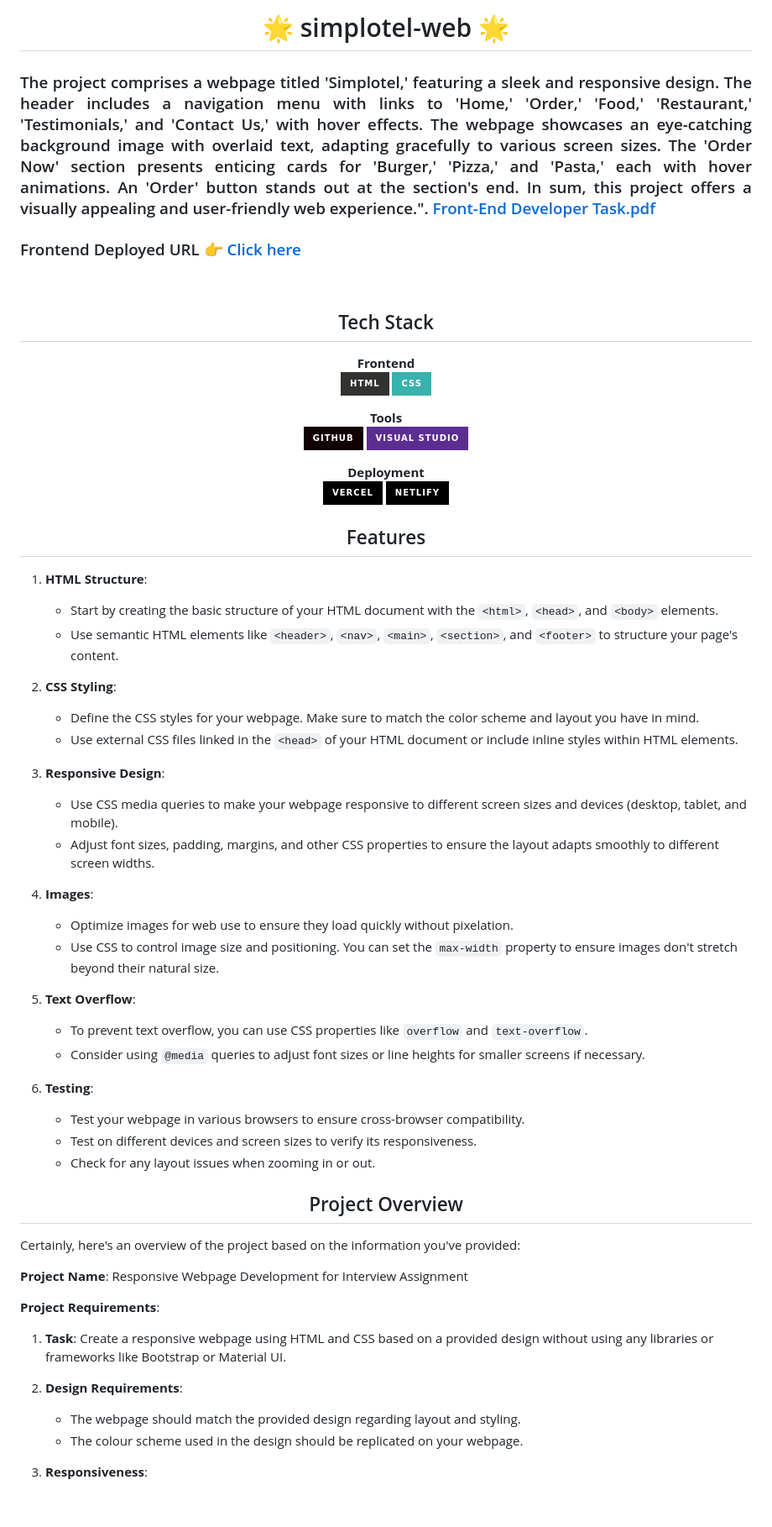
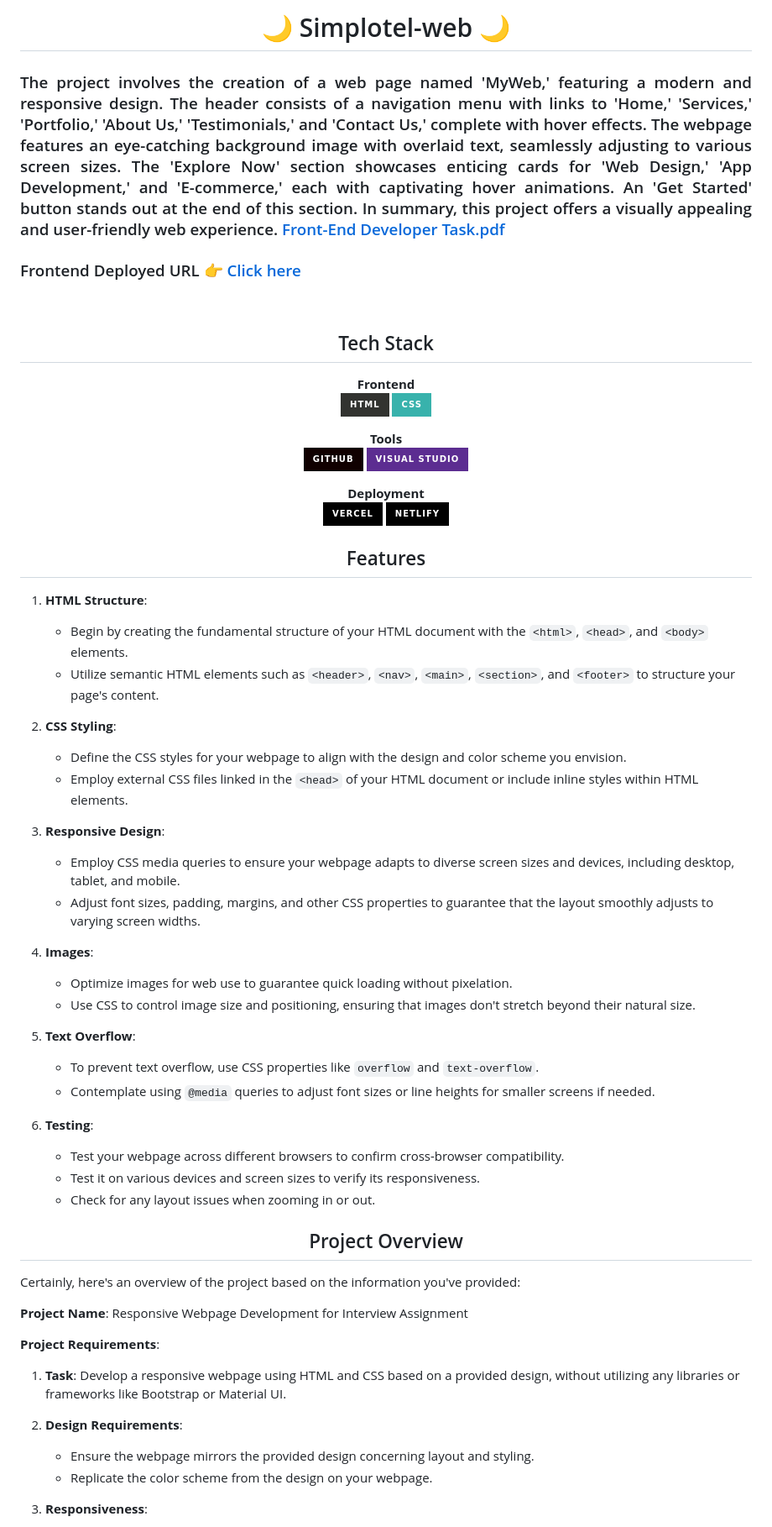
Before and after one commit to Aajad2002/Simplotel-web, a Markdown page: README.md, the part around the change printed below. Shown: that part at 84% size. Rendered like a GitHub page; badges without logos; blank space fills up the shorter version.

```diff
--- a/README.md
+++ b/README.md
@@ -1,6 +1,6 @@
-<h1 align="center">🌟 simplotel-web 🌟</h1>
+<h1 align="center">🌙 Simplotel-web 🌙</h1>
 
 <h3 align="justify" width="80%">
 
-The project comprises a webpage titled 'Simplotel,' featuring a sleek and responsive design. The header includes a navigation menu with links to 'Home,' 'Order,' 'Food,' 'Restaurant,' 'Testimonials,' and 'Contact Us,' with hover effects. The webpage showcases an eye-catching background image with overlaid text, adapting gracefully to various screen sizes. The 'Order Now' section presents enticing cards for 'Burger,' 'Pizza,' and 'Pasta,' each with hover animations. An 'Order' button stands out at the section's end. In sum, this project offers a visually appealing and user-friendly web experience.". [Front-End Developer Task.pdf](https://github.com/Aajad2002/Simplotel-web/blob/main/Front-End%20Developer%20Task.pdf)
+The project involves the creation of a web page named 'MyWeb,' featuring a modern and responsive design. The header consists of a navigation menu with links to 'Home,' 'Services,' 'Portfolio,' 'About Us,' 'Testimonials,' and 'Contact Us,' complete with hover effects. The webpage features an eye-catching background image with overlaid text, seamlessly adjusting to various screen sizes. The 'Explore Now' section showcases enticing cards for 'Web Design,' 'App Development,' and 'E-commerce,' each with captivating hover animations. An 'Get Started' button stands out at the end of this section. In summary, this project offers a visually appealing and user-friendly web experience. [Front-End Developer Task.pdf](https://github.com/Aajad2002/Simplotel-web/blob/main/Front-End%20Developer%20Task.pdf)
 
@@ -9,5 +8,4 @@ The project comprises a webpage titled 'Simplotel,' featuring a sleek and respon
 </h3>
-
 
 <br/>
 
@@ -34,30 +32,29 @@ The project comprises a webpage titled 'Simplotel,' featuring a sleek and respon
 <h2 align="center">Features</h2>
 
 1. **HTML Structure**:
-   - Start by creating the basic structure of your HTML document with the `<html>`, `<head>`, and `<body>` elements.
-   - Use semantic HTML elements like `<header>`, `<nav>`, `<main>`, `<section>`, and `<footer>` to structure your page's content.
+   - Begin by creating the fundamental structure of your HTML document with the `<html>`, `<head>`, and `<body>` elements.
+   - Utilize semantic HTML elements such as `<header>`, `<nav>`, `<main>`, `<section>`, and `<footer>` to structure your page's content.
 
 2. **CSS Styling**:
-   - Define the CSS styles for your webpage. Make sure to match the color scheme and layout you have in mind.
-   - Use external CSS files linked in the `<head>` of your HTML document or include inline styles within HTML elements.
+   - Define the CSS styles for your webpage to align with the design and color scheme you envision.
+   - Employ external CSS files linked in the `<head>` of your HTML document or include inline styles within HTML elements.
 
 3. **Responsive Design**:
-   - Use CSS media queries to make your webpage responsive to different screen sizes and devices (desktop, tablet, and mobile).
-   - Adjust font sizes, padding, margins, and other CSS properties to ensure the layout adapts smoothly to different screen widths.
+   - Employ CSS media queries to ensure your webpage adapts to diverse screen sizes and devices, including desktop, tablet, and mobile.
+   - Adjust font sizes, padding, margins, and other CSS properties to guarantee that the layout smoothly adjusts to varying screen widths.
 
 4. **Images**:
-   - Optimize images for web use to ensure they load quickly without pixelation.
-   - Use CSS to control image size and positioning. You can set the `max-width` property to ensure images don't stretch beyond their natural size.
+   - Optimize images for web use to guarantee quick loading without pixelation.
+   - Use CSS to control image size and positioning, ensuring that images don't stretch beyond their natural size.
 
 5. **Text Overflow**:
-   - To prevent text overflow, you can use CSS properties like `overflow` and `text-overflow`.
-   - Consider using `@media` queries to adjust font sizes or line heights for smaller screens if necessary.
+   - To prevent text overflow, use CSS properties like `overflow` and `text-overflow`.
+   - Contemplate using `@media` queries to adjust font sizes or line heights for smaller screens if needed.
 
 6. **Testing**:
-   - Test your webpage in various browsers to ensure cross-browser compatibility.
-   - Test on different devices and screen sizes to verify its responsiveness.
+   - Test your webpage across different browsers to confirm cross-browser compatibility.
+   - Test it on various devices and screen sizes to verify its responsiveness.
    - Check for any layout issues when zooming in or out.
-
 
 <h2 align="center">Project Overview</h2>
 
@@ -67,10 +64,10 @@ Certainly, here's an overview of the project based on the information you've pro
 
 **Project Requirements**:
 
-1. **Task**: Create a responsive webpage using HTML and CSS based on a provided design without using any libraries or frameworks like Bootstrap or Material UI.
+1. **Task**: Develop a responsive webpage using HTML and CSS based on a provided design, without utilizing any libraries or frameworks like Bootstrap or Material UI.
 
 2. **Design Requirements**:
-   - The webpage should match the provided design regarding layout and styling.
-   - The colour scheme used in the design should be replicated on your webpage.
+   - Ensure the webpage mirrors the provided design concerning layout and styling.
+   - Replicate the color scheme from the design on your webpage.
 
 3. **Responsiveness**:
```
Also changed, not shown: other parts of README.md (+21 -23 lines).
